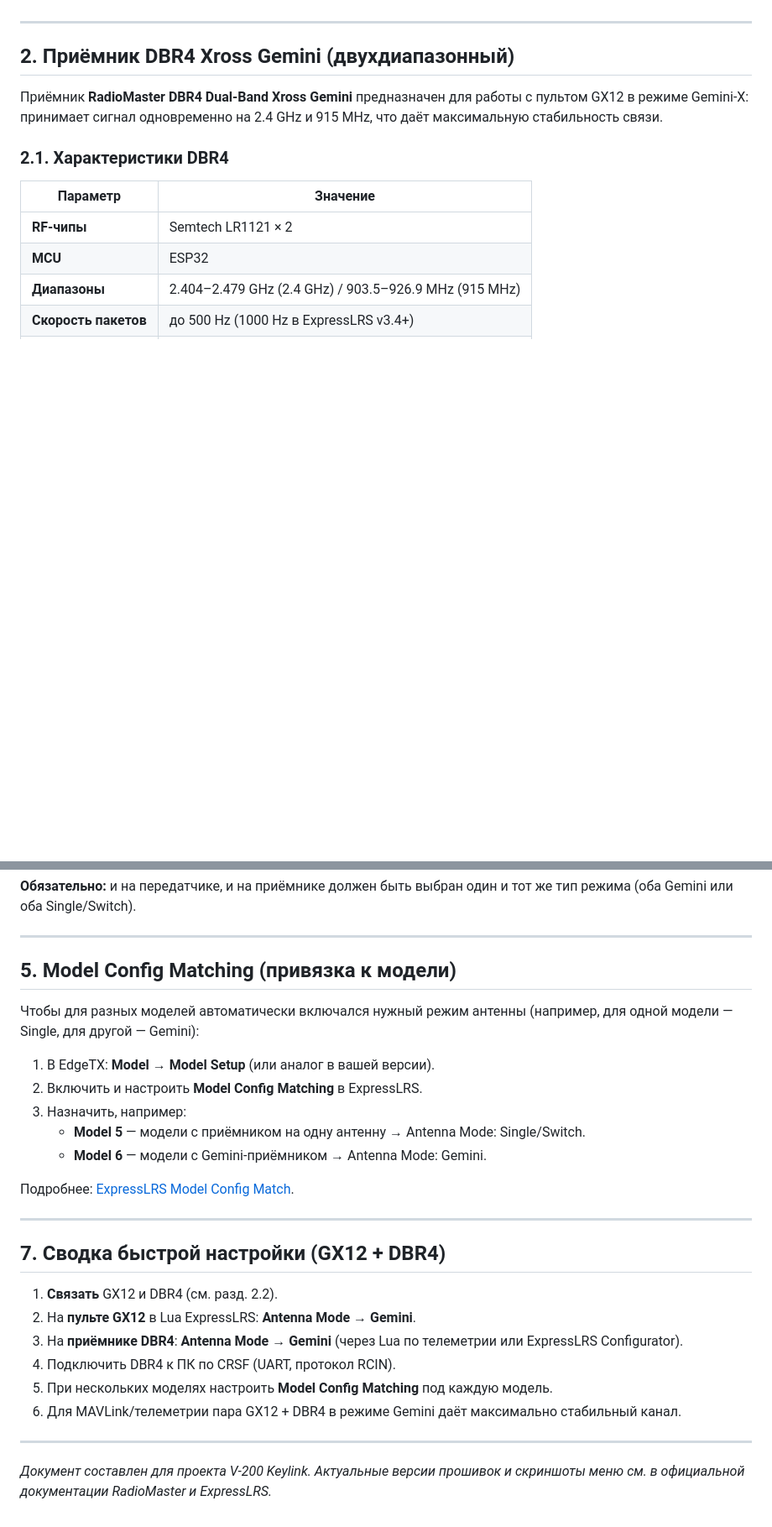
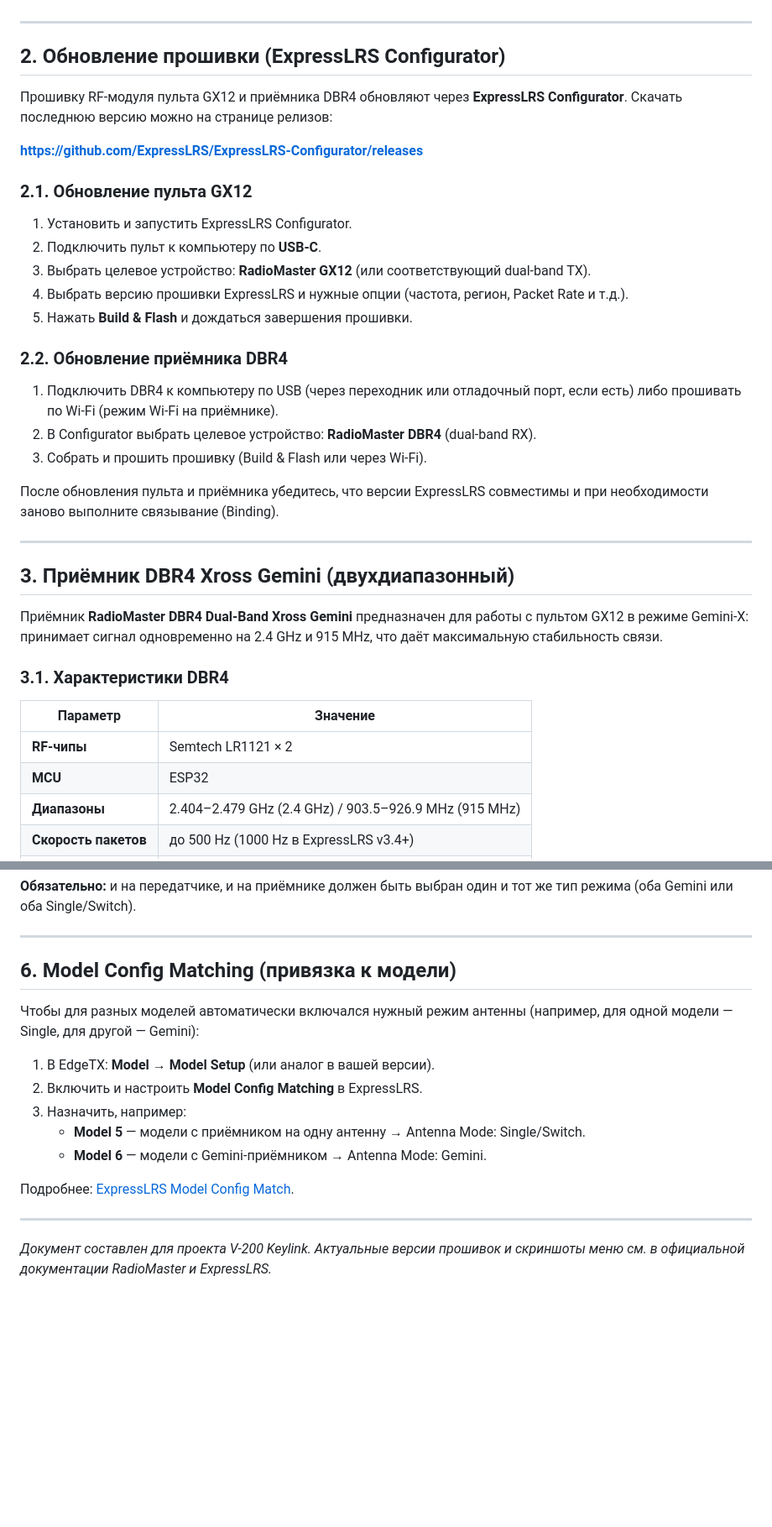
Before and after one commit to reut-bit/V-200_Keylink, a Markdown page: docs/gx12_dual_band_gemini_x_setup.md, 2 parts joined by grey strips. Shown at 84% size. Drawn GitHub-style; blank space fills up the shorter version.

Commit message:
Обновлена документация по настройке пульта RadioMaster GX12 и приёмника DBR4. Добавлены инструкции по обновлению прошивки через ExpressLRS Configurator, а также обновлены разделы о связывании и режимах работы устройств. Упрощено форматирование и улучшена структура документа.

```diff
--- a/docs/gx12_dual_band_gemini_x_setup.md
+++ b/docs/gx12_dual_band_gemini_x_setup.md
@@ -22,11 +22,35 @@ RadioMaster GX12 — пульт с двумя встроенными перед
 
 ---
 
-## 2. Приёмник DBR4 Xross Gemini (двухдиапазонный)
+## 2. Обновление прошивки (ExpressLRS Configurator)
+
+Прошивку RF-модуля пульта GX12 и приёмника DBR4 обновляют через **ExpressLRS Configurator**. Скачать последнюю версию можно на странице релизов:
+
+**https://github.com/ExpressLRS/ExpressLRS-Configurator/releases**
+
+### 2.1. Обновление пульта GX12
+
+1. Установить и запустить ExpressLRS Configurator.
+2. Подключить пульт к компьютеру по **USB-C**.
+3. Выбрать целевое устройство: **RadioMaster GX12** (или соответствующий dual-band TX).
+4. Выбрать версию прошивки ExpressLRS и нужные опции (частота, регион, Packet Rate и т.д.).
+5. Нажать **Build & Flash** и дождаться завершения прошивки.
+
+### 2.2. Обновление приёмника DBR4
+
+1. Подключить DBR4 к компьютеру по USB (через переходник или отладочный порт, если есть) либо прошивать по Wi‑Fi (режим Wi‑Fi на приёмнике).
+2. В Configurator выбрать целевое устройство: **RadioMaster DBR4** (dual-band RX).
+3. Собрать и прошить прошивку (Build & Flash или через Wi‑Fi).
+
+После обновления пульта и приёмника убедитесь, что версии ExpressLRS совместимы и при необходимости заново выполните связывание (Binding).
+
+---
+
+## 3. Приёмник DBR4 Xross Gemini (двухдиапазонный)
 
 Приёмник **RadioMaster DBR4 Dual-Band Xross Gemini** предназначен для работы с пультом GX12 в режиме Gemini-X: принимает сигнал одновременно на 2.4 GHz и 915 MHz, что даёт максимальную стабильность связи.
 
-### 2.1. Характеристики DBR4
+### 3.1. Характеристики DBR4
 
 | Параметр             | Значение                                              |
 | -------------------- | ----------------------------------------------------- |
@@ -109,7 +133,7 @@ RadioMaster GX12 — пульт с двумя встроенными перед
 
 ---
 
-## 5. Model Config Matching (привязка к модели)
+## 6. Model Config Matching (привязка к модели)
 
 Чтобы для разных моделей автоматически включался нужный режим антенны (например, для одной модели — Single, для другой — Gemini):
 
@@ -123,15 +147,4 @@ RadioMaster GX12 — пульт с двумя встроенными перед
 
 ---
 
-## 7. Сводка быстрой настройки (GX12 + DBR4)
-
-1. **Связать** GX12 и DBR4 (см. разд. 2.2).
-2. На **пульте GX12** в Lua ExpressLRS: **Antenna Mode** → **Gemini**.
-3. На **приёмнике DBR4**: **Antenna Mode** → **Gemini** (через Lua по телеметрии или ExpressLRS Configurator).
-4. Подключить DBR4 к ПК по CRSF (UART, протокол RCIN).
-5. При нескольких моделях настроить **Model Config Matching** под каждую модель.
-6. Для MAVLink/телеметрии пара GX12 + DBR4 в режиме Gemini даёт максимально стабильный канал.
-
----
-
 *Документ составлен для проекта V-200 Keylink. Актуальные версии прошивок и скриншоты меню см. в официальной документации RadioMaster и ExpressLRS.*
```
Also changed, not shown: other parts of docs/gx12_dual_band_gemini_x_setup.md (+9 -9 lines).
